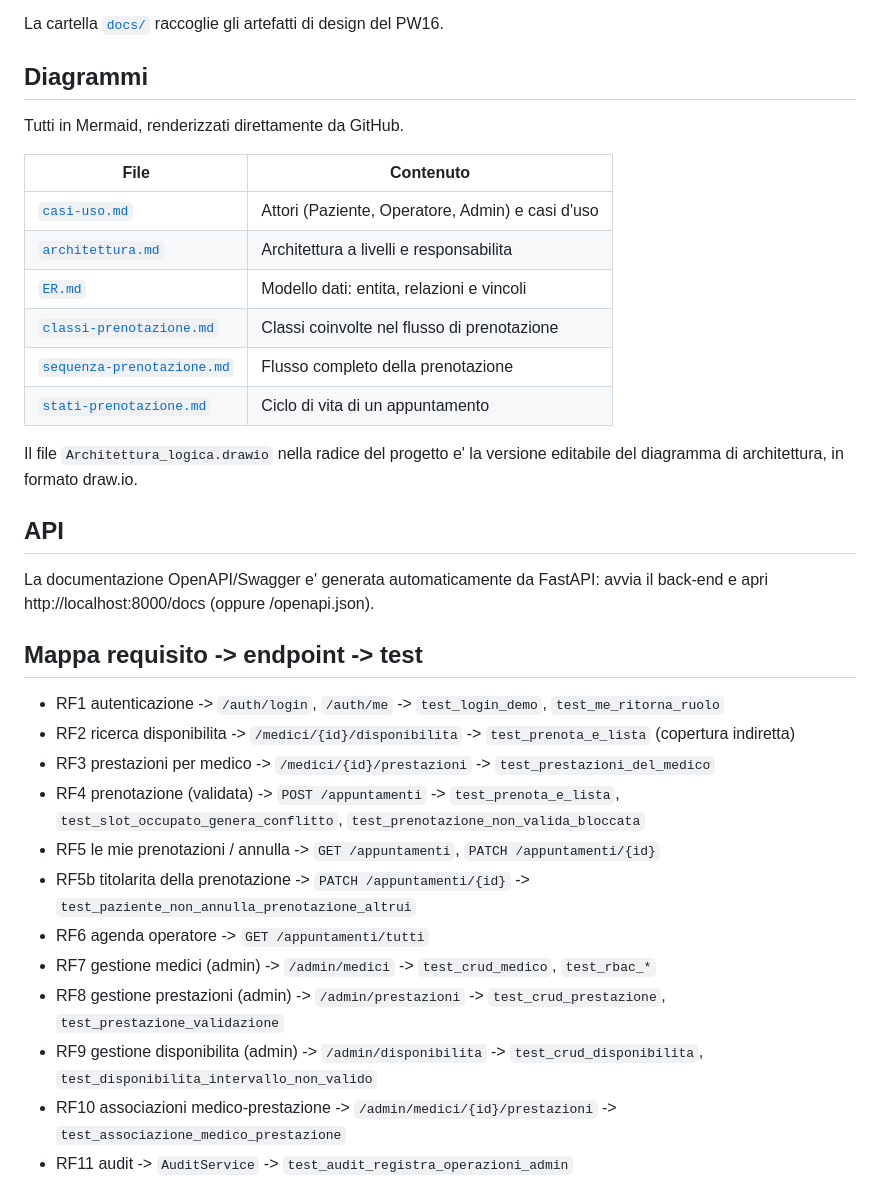
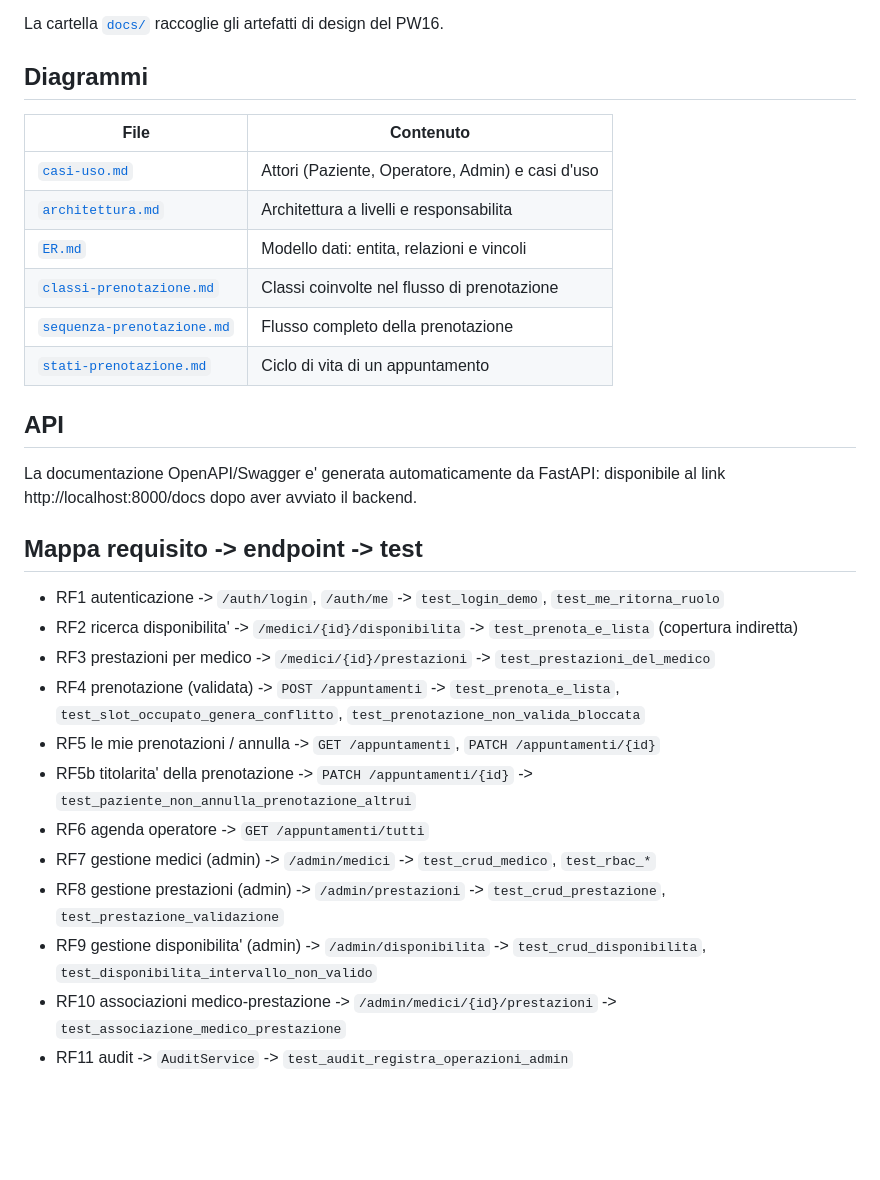
Before and after one commit to giovannicarrino-2802/PW16, a Markdown page: poliambulatorio-prenotazioni/docs/NOTE.md, the part around one of its changes. Drawn GitHub-style; blank space fills up the shorter version.

```diff
--- a/poliambulatorio-prenotazioni/docs/NOTE.md
+++ b/poliambulatorio-prenotazioni/docs/NOTE.md
@@ -3,7 +3,6 @@
 La cartella [`docs/`](.) raccoglie gli artefatti di design del PW16.
 
 ## Diagrammi
-Tutti in Mermaid, renderizzati direttamente da GitHub.
 
 | File | Contenuto |
 |---|---|
@@ -14,24 +13,21 @@ Tutti in Mermaid, renderizzati direttamente da GitHub.
 | [`sequenza-prenotazione.md`](sequenza-prenotazione.md) | Flusso completo della prenotazione |
 | [`stati-prenotazione.md`](stati-prenotazione.md) | Ciclo di vita di un appuntamento |
 
-Il file `Architettura_logica.drawio` nella radice del progetto e' la versione
-editabile del diagramma di architettura, in formato draw.io.
-
 ## API
 La documentazione OpenAPI/Swagger e' generata automaticamente da FastAPI:
-avvia il back-end e apri http://localhost:8000/docs (oppure /openapi.json).
+disponibile al link http://localhost:8000/docs dopo aver avviato il backend.
 
 ## Mappa requisito -> endpoint -> test
 - RF1 autenticazione -> `/auth/login`, `/auth/me` -> `test_login_demo`, `test_me_ritorna_ruolo`
-- RF2 ricerca disponibilita -> `/medici/{id}/disponibilita` -> `test_prenota_e_lista` (copertura indiretta)
+- RF2 ricerca disponibilita' -> `/medici/{id}/disponibilita` -> `test_prenota_e_lista` (copertura indiretta)
 - RF3 prestazioni per medico -> `/medici/{id}/prestazioni` -> `test_prestazioni_del_medico`
 - RF4 prenotazione (validata) -> `POST /appuntamenti` -> `test_prenota_e_lista`, `test_slot_occupato_genera_conflitto`, `test_prenotazione_non_valida_bloccata`
 - RF5 le mie prenotazioni / annulla -> `GET /appuntamenti`, `PATCH /appuntamenti/{id}`
-- RF5b titolarita della prenotazione -> `PATCH /appuntamenti/{id}` -> `test_paziente_non_annulla_prenotazione_altrui`
+- RF5b titolarita' della prenotazione -> `PATCH /appuntamenti/{id}` -> `test_paziente_non_annulla_prenotazione_altrui`
 - RF6 agenda operatore -> `GET /appuntamenti/tutti`
 - RF7 gestione medici (admin) -> `/admin/medici` -> `test_crud_medico`, `test_rbac_*`
 - RF8 gestione prestazioni (admin) -> `/admin/prestazioni` -> `test_crud_prestazione`, `test_prestazione_validazione`
-- RF9 gestione disponibilita (admin) -> `/admin/disponibilita` -> `test_crud_disponibilita`, `test_disponibilita_intervallo_non_valido`
+- RF9 gestione disponibilita' (admin) -> `/admin/disponibilita` -> `test_crud_disponibilita`, `test_disponibilita_intervallo_non_valido`
 - RF10 associazioni medico-prestazione -> `/admin/medici/{id}/prestazioni` -> `test_associazione_medico_prestazione`
 - RF11 audit -> `AuditService` -> `test_audit_registra_operazioni_admin`
 - RF12 segreteria: prenota per conto / agenda / modifica -> `/appuntamenti/operatore`, `/appuntamenti/tutti`, `PATCH /appuntamenti/tutti/{id}` -> `test_segreteria_prenota_per_paziente_e_modifica`
```
Also changed, not shown: other parts of poliambulatorio-prenotazioni/docs/NOTE.md (+18 -20 lines).
